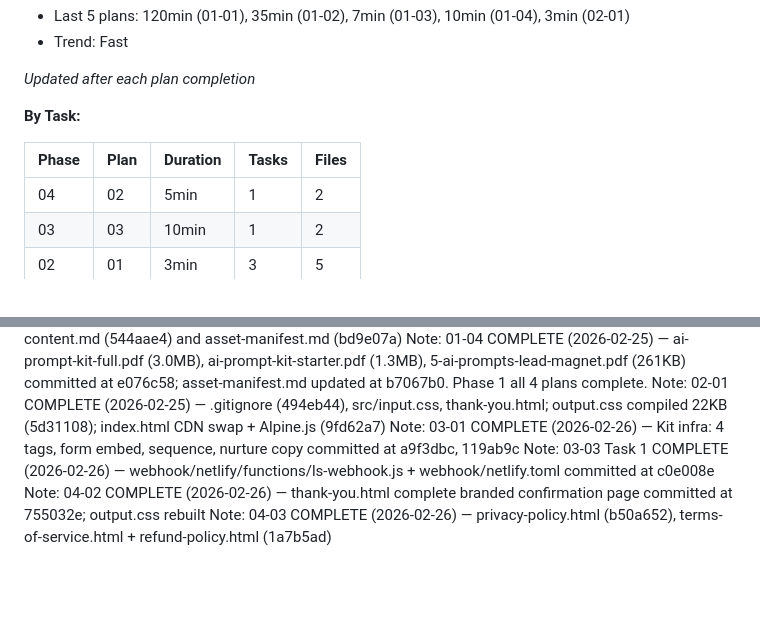
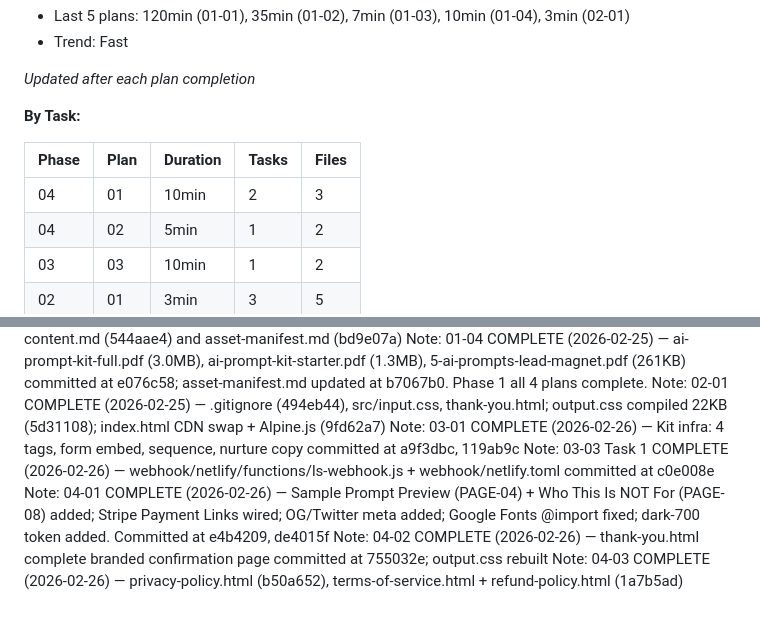
Before and after one commit to Munnin-aen-Huggin/contentkit-ai, a Markdown page: .planning/STATE.md, 2 parts joined by grey strips. Rendered like a GitHub page; blank space fills up the shorter version.

Commit message:
docs(04-01): complete landing page completion plan summary and state update
- Create 04-01-SUMMARY.md with accomplishments, commits, and self-check results
- Update STATE.md with 04-01 metrics row, session note, decisions already recorded

```diff
--- a/.planning/STATE.md
+++ b/.planning/STATE.md
@@ -40,6 +40,7 @@ Progress: [██████████████░░░░░░] 70%
 
 | Phase | Plan | Duration | Tasks | Files |
 |-------|------|----------|-------|-------|
+| 04 | 01 | 10min | 2 | 3 |
 | 04 | 02 | 5min | 1 | 2 |
 | 03 | 03 | 10min | 1 | 2 |
 | 02 | 01 | 3min | 3 | 5 |
@@ -115,5 +116,6 @@ Note: 01-04 COMPLETE (2026-02-25) — ai-prompt-kit-full.pdf (3.0MB), ai-prompt-
 Note: 02-01 COMPLETE (2026-02-25) — .gitignore (494eb44), src/input.css, thank-you.html; output.css compiled 22KB (5d31108); index.html CDN swap + Alpine.js (9fd62a7)
 Note: 03-01 COMPLETE (2026-02-26) — Kit infra: 4 tags, form embed, sequence, nurture copy committed at a9f3dbc, 119ab9c
 Note: 03-03 Task 1 COMPLETE (2026-02-26) — webhook/netlify/functions/ls-webhook.js + webhook/netlify.toml committed at c0e008e
+Note: 04-01 COMPLETE (2026-02-26) — Sample Prompt Preview (PAGE-04) + Who This Is NOT For (PAGE-08) added; Stripe Payment Links wired; OG/Twitter meta added; Google Fonts @import fixed; dark-700 token added. Committed at e4b4209, de4015f
 Note: 04-02 COMPLETE (2026-02-26) — thank-you.html complete branded confirmation page committed at 755032e; output.css rebuilt
 Note: 04-03 COMPLETE (2026-02-26) — privacy-policy.html (b50a652), terms-of-service.html + refund-policy.html (1a7b5ad)
```
Also changed, not shown: 1 other file.
